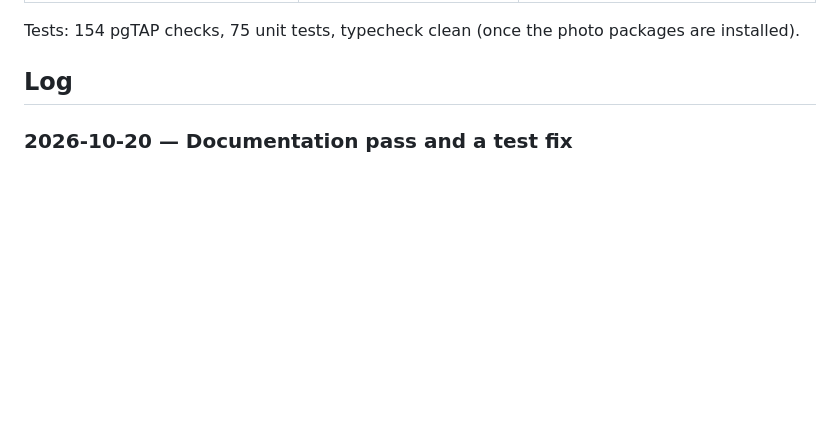
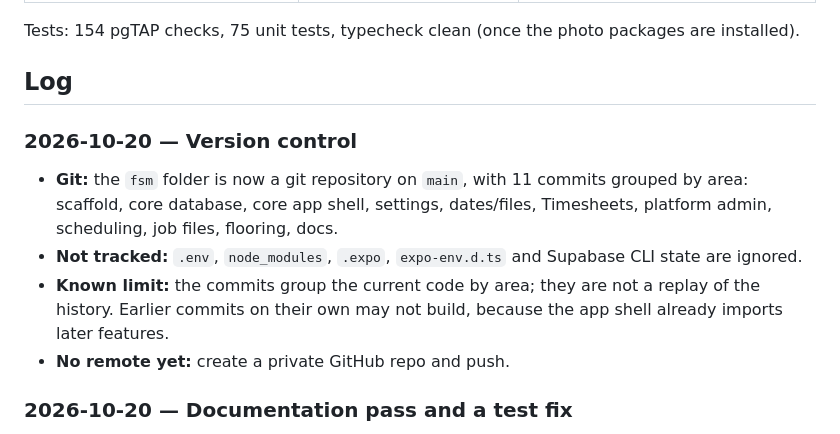
Before and after one commit to MosesEsan/mdv-fsm, a Markdown page: docs/BUILD-LOG.md, the part around the change. GitHub-like rendering; blank space fills up the shorter version.

Commit message:
docs: log the git setup
Co-Authored-By: Claude Opus 5.5 <noreply@anthropic.com>
Claude-Session: https://claude.ai/code/session_01MiDgeKkJi1w53WsQTdHuBH

```diff
--- a/docs/BUILD-LOG.md
+++ b/docs/BUILD-LOG.md
@@ -25,6 +25,12 @@ Code lives in `fsm/` (Mac: `~/Documents/Projects/MesanDigitalVentures/projects/m
 Tests: 154 pgTAP checks, 75 unit tests, typecheck clean (once the photo packages are installed).
 
 ## Log
+
+### 2026-10-20 — Version control
+- **Git:** the `fsm` folder is now a git repository on `main`, with 11 commits grouped by area: scaffold, core database, core app shell, settings, dates/files, Timesheets, platform admin, scheduling, job files, flooring, docs.
+- **Not tracked:** `.env`, `node_modules`, `.expo`, `expo-env.d.ts` and Supabase CLI state are ignored.
+- **Known limit:** the commits group the current code by area; they are not a replay of the history. Earlier commits on their own may not build, because the app shell already imports later features.
+- **No remote yet:** create a private GitHub repo and push.
 
 ### 2026-10-20 — Documentation pass and a test fix
 - **Docs brought up to date:**
```
